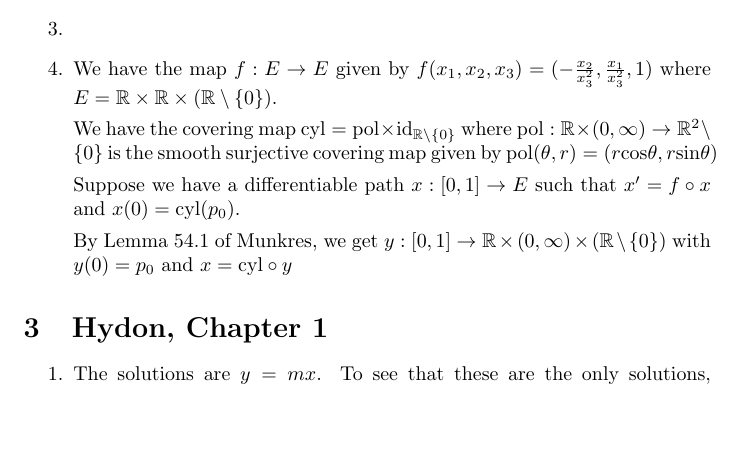
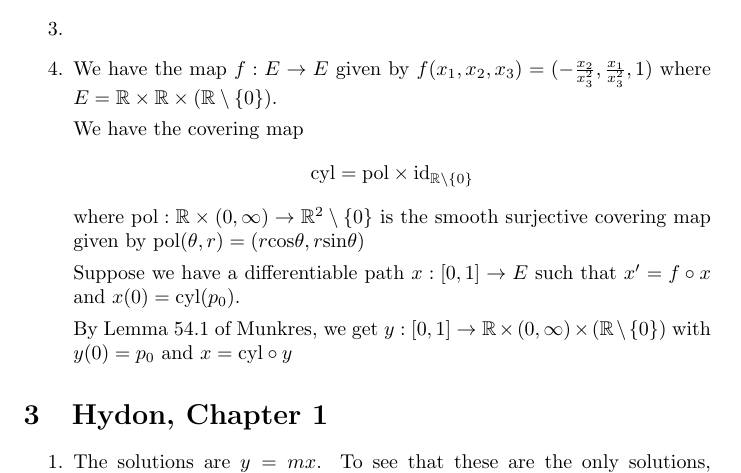
Before and after one commit to adipadiyar/ode, a LaTeX document (main.tex): part of page 3 of 4, cut so that both start at the same text, the shorter picture padded with empty space. Compiled offline with pdfLaTeX.

Commit message:
clean-up

```diff
--- a/main.tex
+++ b/main.tex
@@ -140,7 +140,9 @@ This document contains solutions to some problems in ODE, from the textbooks of
 
     \item We have the map $f:E \to E$ given by $f(x_1,x_2,x_3)=(-\frac{x_2}{x_3^2},\frac{x_1}{x_3^2},1)$ where $E=  \mathbb{R} \times \mathbb{R} \times (\mathbb{R} \setminus \{0\})$.
 
-      We have the covering map $\text{cyl}=\text{pol} \times \text{id}_{\mathbb{R} \setminus \{0\}}$ where $\text{pol}:\mathbb{R} \times (0,\infty) \to \mathbb{R}^2 \setminus \{0\}$ is the smooth surjective covering map given by $\text{pol}(\theta,r)=(r\text{cos}\theta,r\text{sin}\theta)$
+      We have the covering map \[\text{cyl}=\text{pol} \times \text{id}_{\mathbb{R} \setminus \{0\}}\] where
+      $\text{pol}:\mathbb{R} \times (0,\infty) \to \mathbb{R}^2 \setminus \{0\}$
+      is the smooth surjective covering map given by $\text{pol}(\theta,r)=(r\text{cos}\theta,r\text{sin}\theta)$
 
     Suppose we have a differentiable path $x:[0,1] \to E$ such that $x'=f \circ x$ and $x(0)=\text{cyl}(p_0)$.
 
```
Also changed, not shown: main.pdf.
